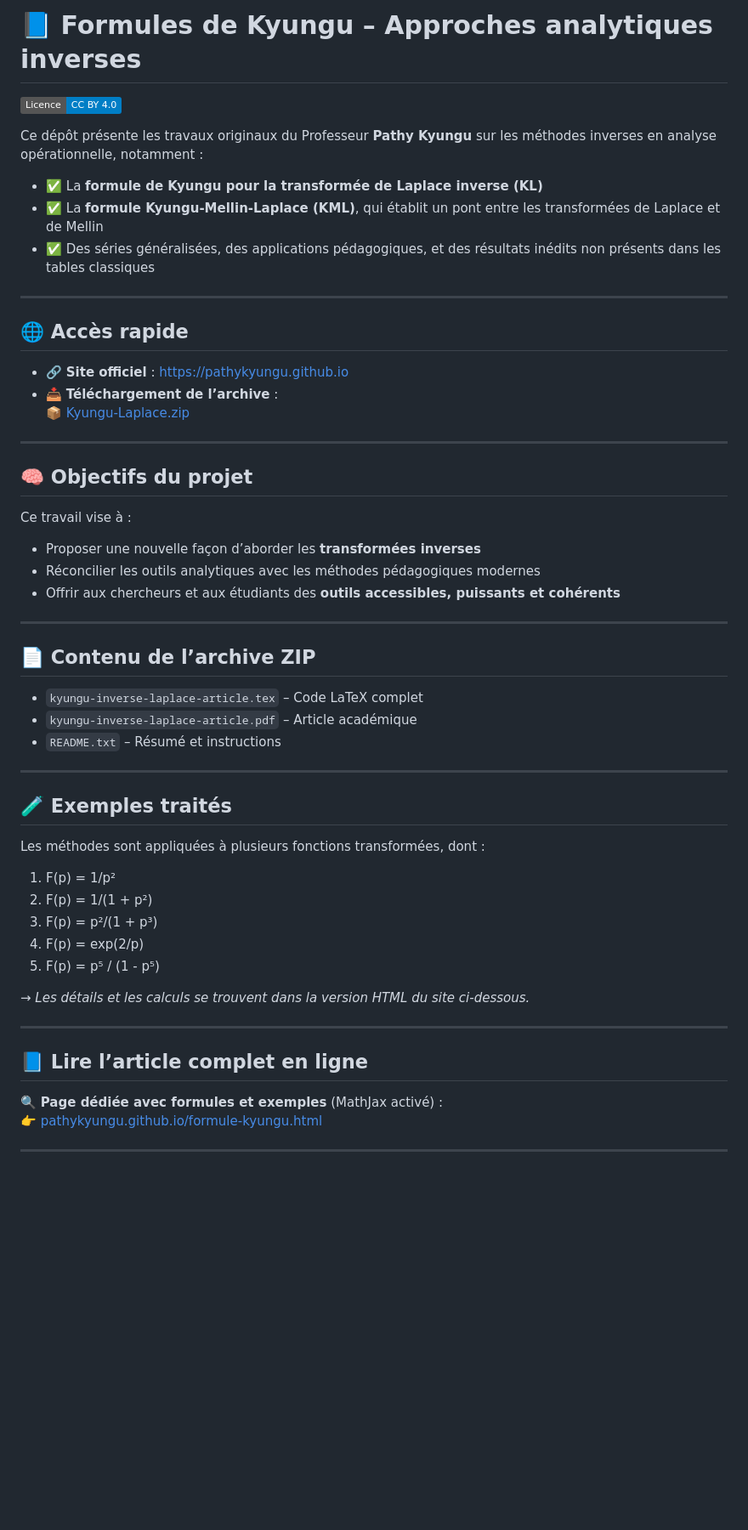
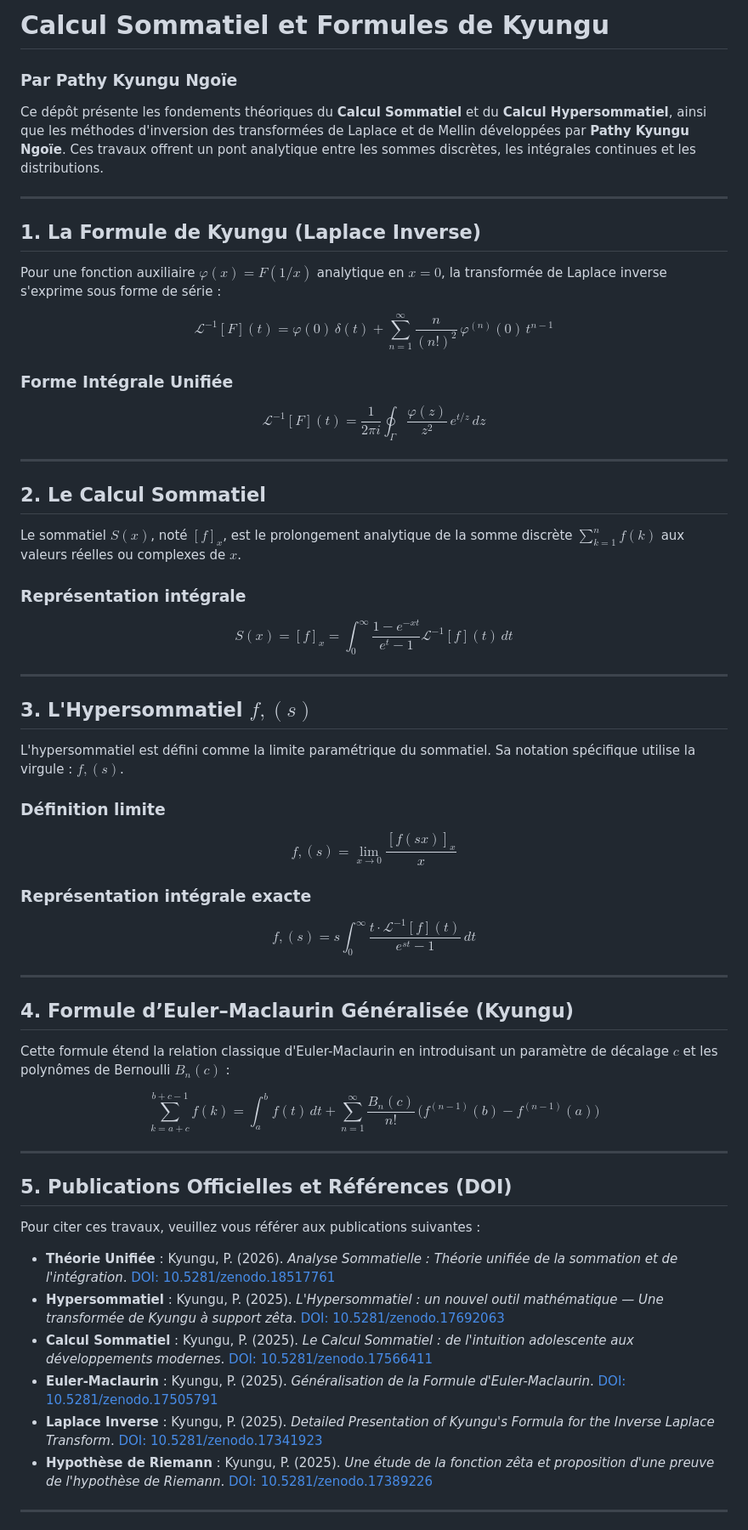
Before and after one commit to pathykyungu/pathykyungu.github.io, a Markdown page: README.md, the part around one of its changes. Shown at 85% size. Rendered like a GitHub page; badges without logos; blank space fills up the shorter version.

```diff
--- a/README.md
+++ b/README.md
@@ -1,58 +1,60 @@
-# 📘 Formules de Kyungu – Approches analytiques inverses
-![License: CC BY 4.0](https://img.shields.io/badge/Licence-CC%20BY%204.0-blue.svg)
+# Calcul Sommatiel et Formules de Kyungu
+### Par Pathy Kyungu Ngoïe
 
-Ce dépôt présente les travaux originaux du Professeur **Pathy Kyungu** sur les méthodes inverses en analyse opérationnelle, notamment :
-
-- ✅ La **formule de Kyungu pour la transformée de Laplace inverse (KL)**
-- ✅ La **formule Kyungu-Mellin-Laplace (KML)**, qui établit un pont entre les transformées de Laplace et de Mellin
-- ✅ Des séries généralisées, des applications pédagogiques, et des résultats inédits non présents dans les tables classiques
+Ce dépôt présente les fondements théoriques du **Calcul Sommatiel** et du **Calcul Hypersommatiel**, ainsi que les méthodes d'inversion des transformées de Laplace et de Mellin développées par **Pathy Kyungu Ngoïe**. Ces travaux offrent un pont analytique entre les sommes discrètes, les intégrales continues et les distributions.
 
 ---
 
-## 🌐 Accès rapide
+## 1. La Formule de Kyungu (Laplace Inverse)
 
-- 🔗 **Site officiel** : [https://pathykyungu.github.io](https://pathykyungu.github.io)
-- 📥 **Téléchargement de l’archive** :
-  [📦 Kyungu-Laplace.zip](./Kyungu-Laplace.zip)
+Pour une fonction auxiliaire $\varphi(x) = F(1/x)$ analytique en $x=0$, la transformée de Laplace inverse s'exprime sous forme de série :
+
+$$\mathcal{L}^{-1}[F](t) = \varphi(0)\,\delta(t) + \sum_{n=1}^{\infty} \frac{n}{(n!)^2} \, \varphi^{(n)}(0) \, t^{n-1}$$
+
+### Forme Intégrale Unifiée
+$$\mathcal{L}^{-1}[F](t) = \frac{1}{2 \pi i} \oint_{\Gamma} \frac{\varphi(z)}{z^2} \, e^{t/z} \, dz$$
 
 ---
 
-## 🧠 Objectifs du projet
+## 2. Le Calcul Sommatiel
 
-Ce travail vise à :
+Le sommatiel $S(x)$, noté $[f]_x$, est le prolongement analytique de la somme discrète $\sum_{k=1}^{n} f(k)$ aux valeurs réelles ou complexes de $x$.
 
-- Proposer une nouvelle façon d’aborder les **transformées inverses**
-- Réconcilier les outils analytiques avec les méthodes pédagogiques modernes
-- Offrir aux chercheurs et aux étudiants des **outils accessibles, puissants et cohérents**
+### Représentation intégrale
+$$S(x) = [f]_x = \int_{0}^{\infty} \frac{1 - e^{-xt}}{e^t - 1} \mathcal{L}^{-1}[f](t) \, dt$$
 
 ---
 
-## 📄 Contenu de l’archive ZIP
+## 3. L'Hypersommatiel $f,(s)$
 
-- `kyungu-inverse-laplace-article.tex` – Code LaTeX complet
-- `kyungu-inverse-laplace-article.pdf` – Article académique
-- `README.txt` – Résumé et instructions
+L'hypersommatiel est défini comme la limite paramétrique du sommatiel. Sa notation spécifique utilise la virgule : $f,(s)$.
+
+### Définition limite
+$$f,(s) = \lim_{x \to 0} \frac{[f(sx)]_x}{x}$$
+
+### Représentation intégrale exacte
+$$f,(s) = s \int_{0}^{\infty} \frac{t \cdot \mathcal{L}^{-1}[f](t)}{e^{st} - 1} \, dt$$
 
 ---
 
-## 🧪 Exemples traités
+## 4. Formule d’Euler–Maclaurin Généralisée (Kyungu)
 
-Les méthodes sont appliquées à plusieurs fonctions transformées, dont :
+Cette formule étend la relation classique d'Euler-Maclaurin en introduisant un paramètre de décalage $c$ et les polynômes de Bernoulli $B_n(c)$ :
 
-1. F(p) = 1/p²
-2. F(p) = 1/(1 + p²)
-3. F(p) = p²/(1 + p³)
-4. F(p) = exp(2/p)
-5. F(p) = p⁵ / (1 - p⁵)
-
-*→ Les détails et les calculs se trouvent dans la version HTML du site ci-dessous.*
+$$\sum_{k=a+c}^{b+c-1} f(k) = \int_{a}^{b} f(t)\,dt + \sum_{n=1}^{\infty} \frac{B_n(c)}{n!} \, \big( f^{(n-1)}(b) - f^{(n-1)}(a) \big)$$
 
 ---
 
-## 📘 Lire l’article complet en ligne
+## 5. Publications Officielles et Références (DOI)
 
-🔍 **Page dédiée avec formules et exemples** (MathJax activé) :
-👉 [pathykyungu.github.io/formule-kyungu.html](https://pathykyungu.github.io/formule-kyungu.html)
+Pour citer ces travaux, veuillez vous référer aux publications suivantes :
+
+*   **Théorie Unifiée** : Kyungu, P. (2026). *Analyse Sommatielle : Théorie unifiée de la sommation et de l'intégration*. [DOI: 10.5281/zenodo.18517761](https://doi.org/10.5281/zenodo.18517761)
+*   **Hypersommatiel** : Kyungu, P. (2025). *L'Hypersommatiel : un nouvel outil mathématique — Une transformée de Kyungu à support zêta*. [DOI: 10.5281/zenodo.17692063](https://doi.org/10.5281/zenodo.17692063)
+*   **Calcul Sommatiel** : Kyungu, P. (2025). *Le Calcul Sommatiel : de l'intuition adolescente aux développements modernes*. [DOI: 10.5281/zenodo.17566411](https://doi.org/10.5281/zenodo.17566411)
+*   **Euler-Maclaurin** : Kyungu, P. (2025). *Généralisation de la Formule d'Euler-Maclaurin*. [DOI: 10.5281/zenodo.17505791](https://doi.org/10.5281/zenodo.17505791)
+*   **Laplace Inverse** : Kyungu, P. (2025). *Detailed Presentation of Kyungu's Formula for the Inverse Laplace Transform*. [DOI: 10.5281/zenodo.17341923](https://doi.org/10.5281/zenodo.17341923)
+*   **Hypothèse de Riemann** : Kyungu, P. (2025). *Une étude de la fonction zêta et proposition d'une preuve de l'hypothèse de Riemann*. [DOI: 10.5281/zenodo.17389226](https://doi.org/10.5281/zenodo.17389226)
 
 ---
 
```
Also changed, not shown: other parts of README.md (+5 -46 lines).
